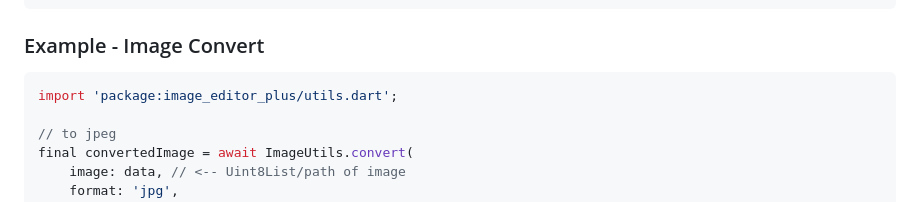
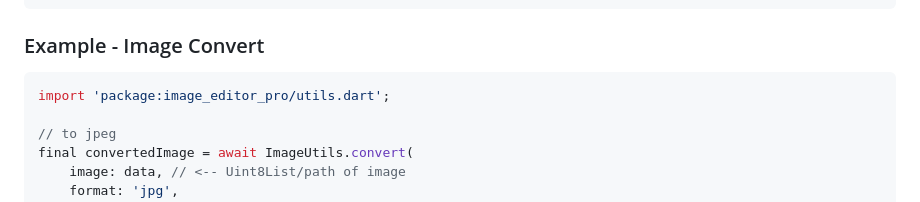
Before and after one commit to Moeed366/image_editor_pro, a Markdown page: README.md, the part around the change. Rendered like a GitHub page.

````diff
--- a/README.md
+++ b/README.md
@@ -90,7 +90,7 @@ final editedImage = await Navigator.push(
 ### Example - Image Convert
 
 ```dart
-import 'package:image_editor_plus/utils.dart';
+import 'package:image_editor_pro/utils.dart';
 
 // to jpeg
 final convertedImage = await ImageUtils.convert(
````
